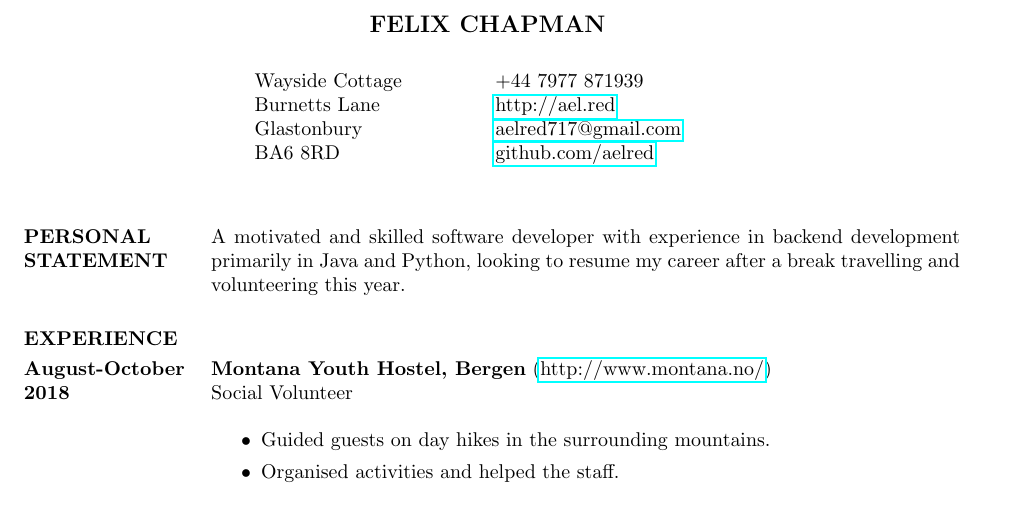
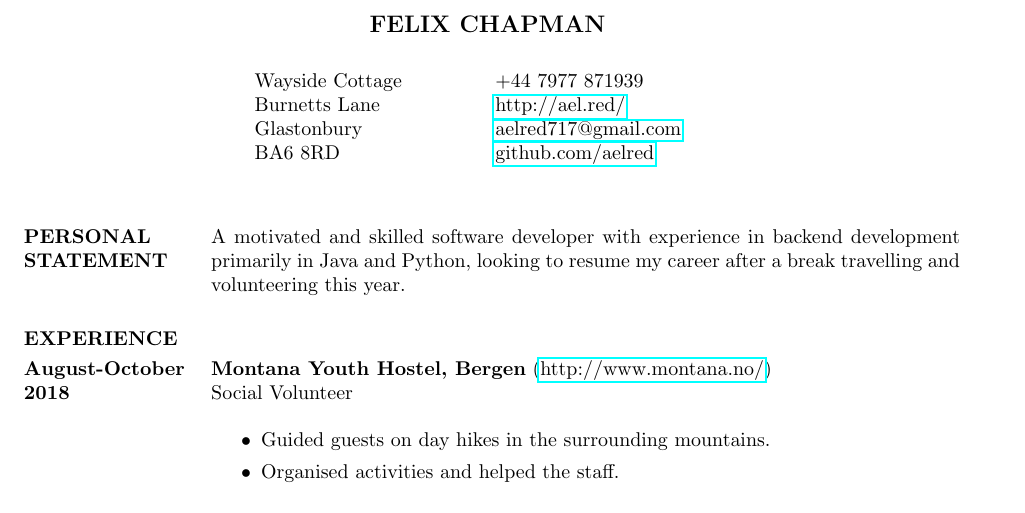
Before and after one commit to aelred/cv.ael.red, a LaTeX CV (cv_felix_chapman.tex): part of page 1 of 3, cut so that both start at the same text. Compiled offline with pdfLaTeX.

Commit message:
Add trailing slash to personal website

```diff
--- a/cv_felix_chapman.tex
+++ b/cv_felix_chapman.tex
@@ -20,7 +20,7 @@ BA6 8RD
 \end{minipage}
 \begin{minipage}[t]{0.25\textwidth}
 +44 7977 871939 \\
-\href{http://ael.red}{http://ael.red} \\
+\href{http://ael.red/}{http://ael.red/} \\
 \href{mailto:aelred717@gmail.com}{aelred717@gmail.com} \\
 \href{http://www.github.com/aelred}{github.com/aelred}
 \vspace{0.1in} \\
```
